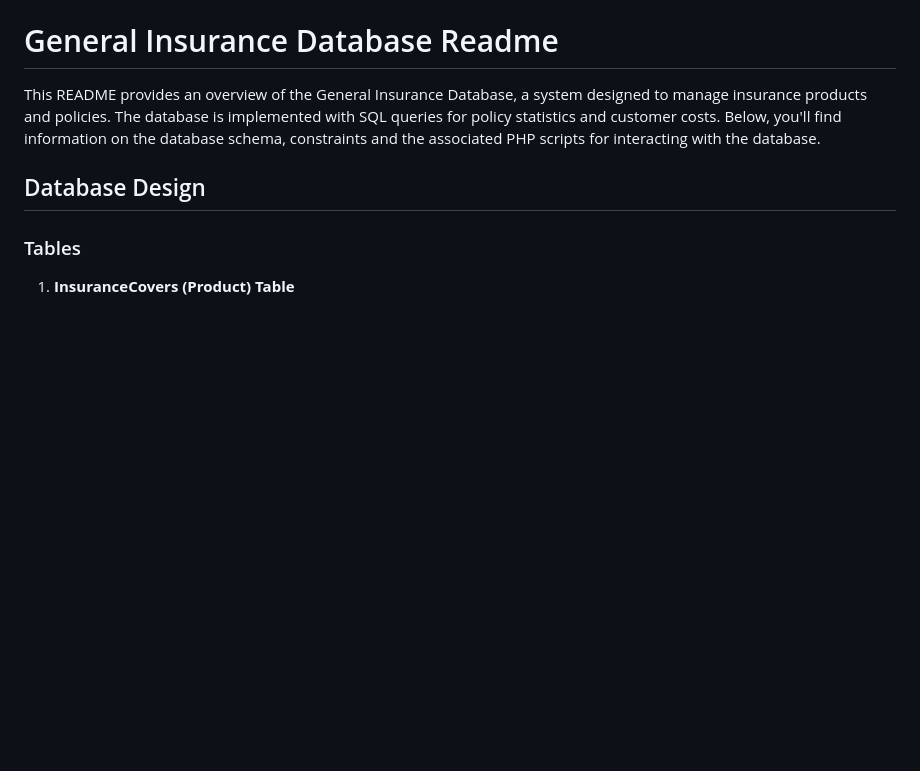
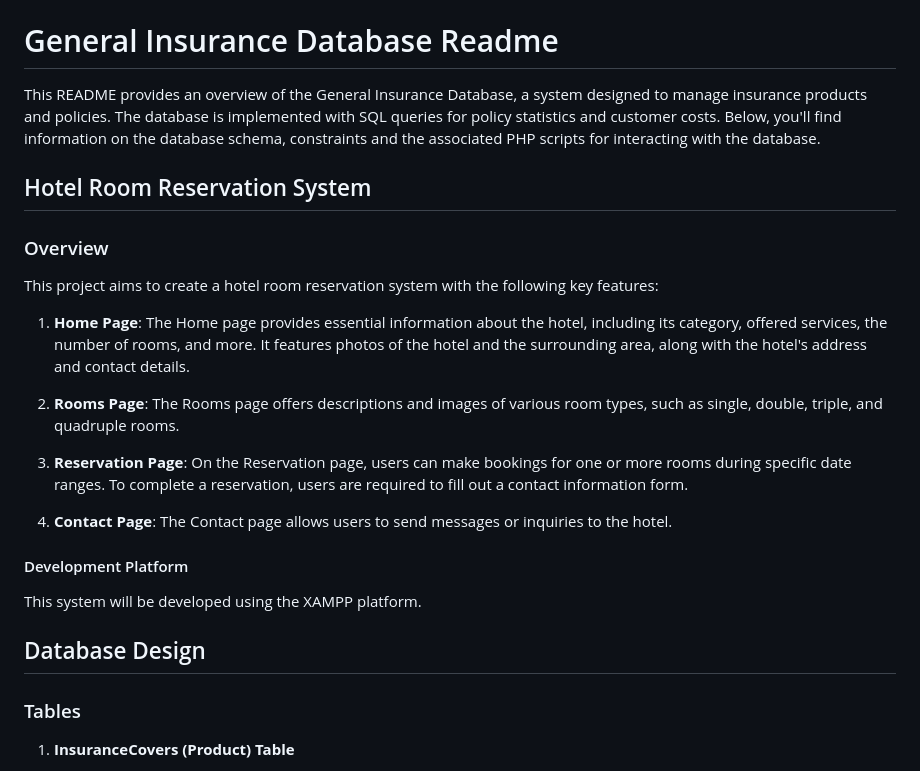
Before and after one commit to stavrosnast/University-Projects, a Markdown page: databases-2/README.md, the part around the change. GitHub-like rendering; blank space fills up the shorter version.

```diff
--- a/databases-2/README.md
+++ b/databases-2/README.md
@@ -1,6 +1,24 @@
 # General Insurance Database Readme
 
 This README provides an overview of the General Insurance Database, a system designed to manage insurance products and policies. The database is implemented with SQL queries for policy statistics and customer costs. Below, you'll find information on the database schema, constraints and the associated PHP scripts for interacting with the database.
+
+## Hotel Room Reservation System
+
+### Overview
+
+This project aims to create a hotel room reservation system with the following key features:
+
+1. **Home Page**: The Home page provides essential information about the hotel, including its category, offered services, the number of rooms, and more. It features photos of the hotel and the surrounding area, along with the hotel's address and contact details.
+
+2. **Rooms Page**: The Rooms page offers descriptions and images of various room types, such as single, double, triple, and quadruple rooms.
+
+3. **Reservation Page**: On the Reservation page, users can make bookings for one or more rooms during specific date ranges. To complete a reservation, users are required to fill out a contact information form.
+
+4. **Contact Page**: The Contact page allows users to send messages or inquiries to the hotel.
+
+#### Development Platform
+
+This system will be developed using the XAMPP platform.
 
 ## Database Design
 
```
